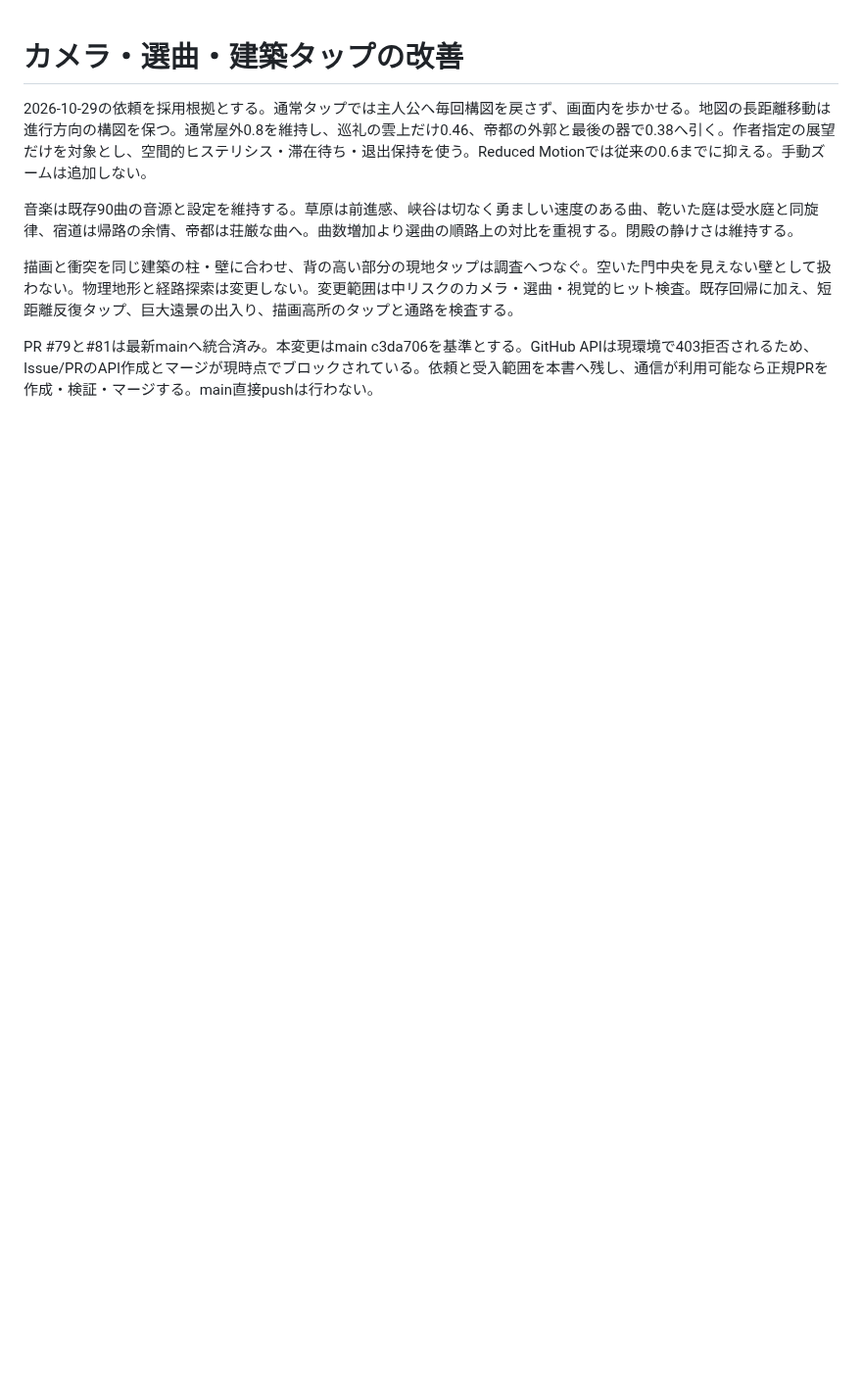
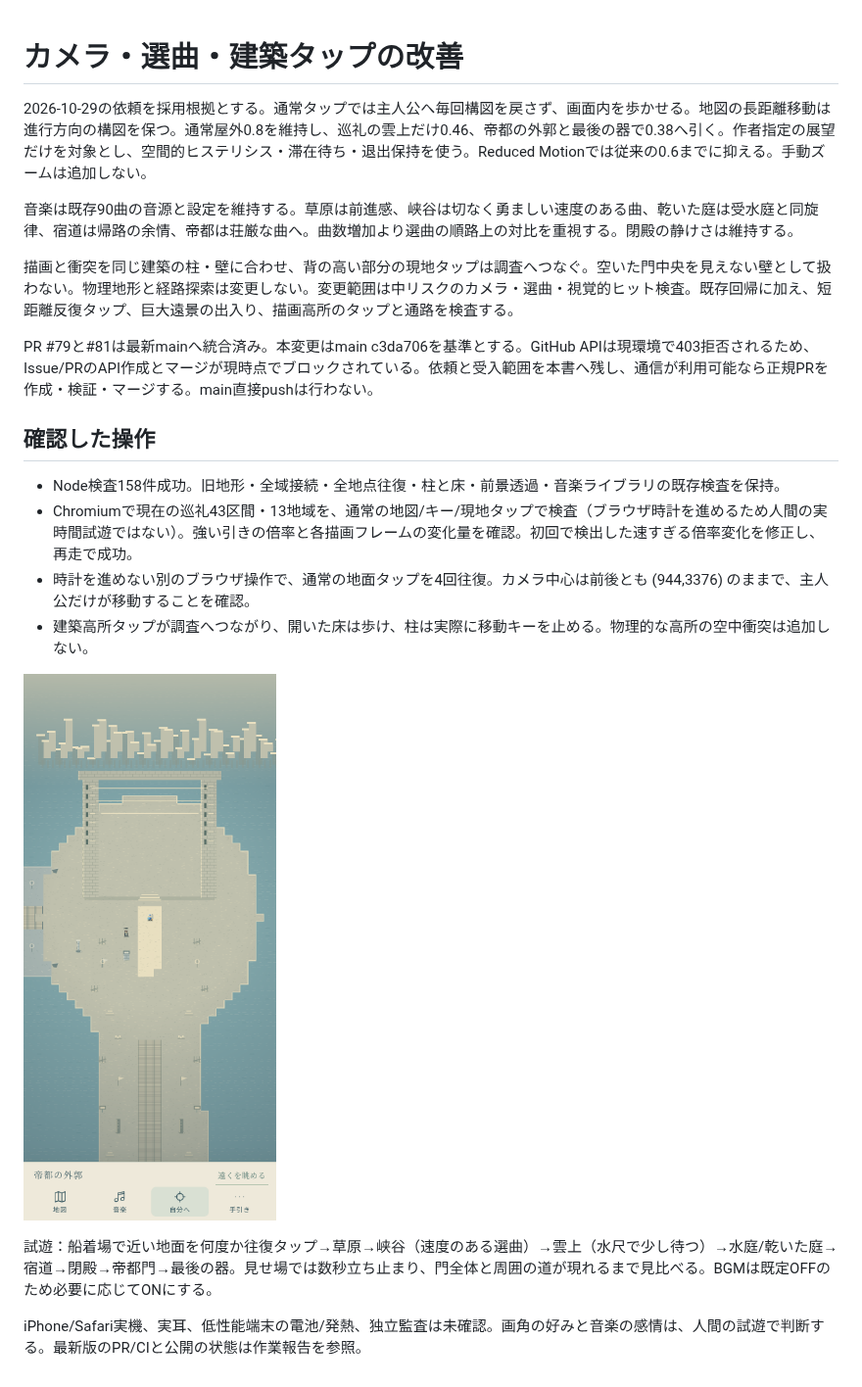
Before and after one commit to hane-san/ARPG-02-retrostyle, a Markdown page: docs/CAMERA-DRAMA.md, the part around the change. Shown at 98% size. Rendered like a GitHub page; pictures changed too: docs/images/camera-capital-wide.png (added); blank space fills up the shorter version.

Commit message:
docs: record camera playthrough and imperial wide view

```diff
--- a/docs/CAMERA-DRAMA.md
+++ b/docs/CAMERA-DRAMA.md
@@ -7,3 +7,16 @@
 描画と衝突を同じ建築の柱・壁に合わせ、背の高い部分の現地タップは調査へつなぐ。空いた門中央を見えない壁として扱わない。物理地形と経路探索は変更しない。変更範囲は中リスクのカメラ・選曲・視覚的ヒット検査。既存回帰に加え、短距離反復タップ、巨大遠景の出入り、描画高所のタップと通路を検査する。
 
 PR #79と#81は最新mainへ統合済み。本変更はmain c3da706を基準とする。GitHub APIは現環境で403拒否されるため、Issue/PRのAPI作成とマージが現時点でブロックされている。依頼と受入範囲を本書へ残し、通信が利用可能なら正規PRを作成・検証・マージする。main直接pushは行わない。
+
+## 確認した操作
+
+- Node検査158件成功。旧地形・全域接続・全地点往復・柱と床・前景透過・音楽ライブラリの既存検査を保持。
+- Chromiumで現在の巡礼43区間・13地域を、通常の地図/キー/現地タップで検査（ブラウザ時計を進めるため人間の実時間試遊ではない）。強い引きの倍率と各描画フレームの変化量を確認。初回で検出した速すぎる倍率変化を修正し、再走で成功。
+- 時計を進めない別のブラウザ操作で、通常の地面タップを4回往復。カメラ中心は前後とも (944,3376) のままで、主人公だけが移動することを確認。
+- 建築高所タップが調査へつながり、開いた床は歩け、柱は実際に移動キーを止める。物理的な高所の空中衝突は追加しない。
+
+![通常0.8から0.38まで引いた帝都](images/camera-capital-wide.png)
+
+試遊：船着場で近い地面を何度か往復タップ→草原→峡谷（速度のある選曲）→雲上（水尺で少し待つ）→水庭/乾いた庭→宿道→閉殿→帝都門→最後の器。見せ場では数秒立ち止まり、門全体と周囲の道が現れるまで見比べる。BGMは既定OFFのため必要に応じてONにする。
+
+iPhone/Safari実機、実耳、低性能端末の電池/発熱、独立監査は未確認。画角の好みと音楽の感情は、人間の試遊で判断する。最新版のPR/CIと公開の状態は作業報告を参照。
```
